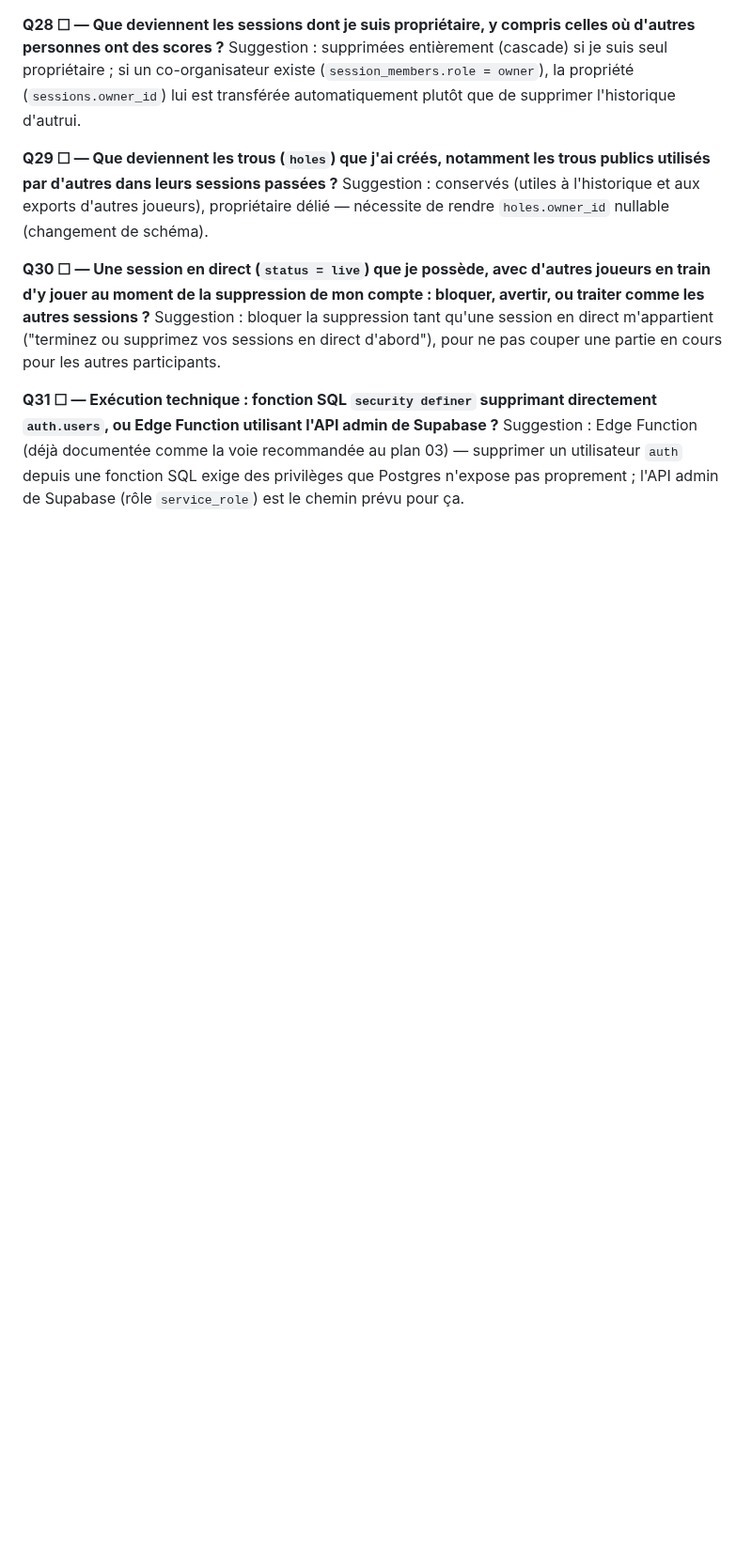
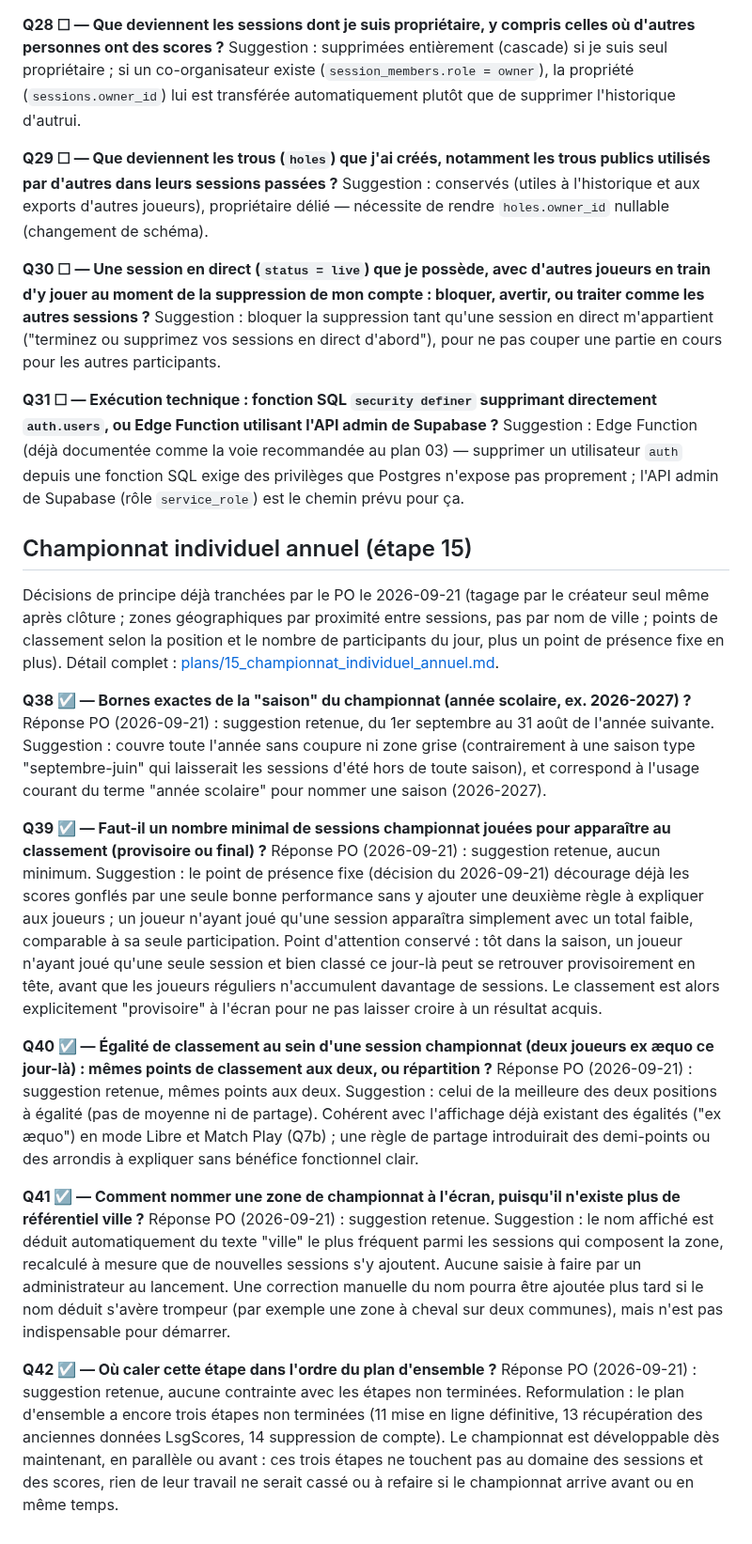
Before and after one commit to CenturySpine/nuni, a Markdown page: docs/QUESTIONS_PO.md, the part around the change. Shown at 94% size. Drawn GitHub-style; blank space fills up the shorter version.

```diff
--- a/docs/QUESTIONS_PO.md
+++ b/docs/QUESTIONS_PO.md
@@ -474,3 +474,53 @@ participants.
 Suggestion : Edge Function (déjà documentée comme la voie recommandée au plan 03) — supprimer un
 utilisateur `auth` depuis une fonction SQL exige des privilèges que Postgres n'expose pas
 proprement ; l'API admin de Supabase (rôle `service_role`) est le chemin prévu pour ça.
+
+## Championnat individuel annuel (étape 15)
+
+Décisions de principe déjà tranchées par le PO le 2026-09-21 (tagage par le créateur seul même
+après clôture ; zones géographiques par proximité entre sessions, pas par nom de ville ; points de
+classement selon la position et le nombre de participants du jour, plus un point de présence fixe
+en plus). Détail complet : [plans/15_championnat_individuel_annuel.md](plans/15_championnat_individuel_annuel.md).
+
+**Q38 ☑ — Bornes exactes de la "saison" du championnat (année scolaire, ex. 2026-2027) ?**
+Réponse PO (2026-09-21) : suggestion retenue, du 1er septembre au 31 août de l'année suivante.
+Suggestion : couvre toute l'année sans coupure ni zone grise (contrairement à une saison type
+"septembre-juin" qui laisserait les sessions d'été hors de toute saison), et correspond à l'usage
+courant du terme "année scolaire" pour nommer une saison (2026-2027).
+
+**Q39 ☑ — Faut-il un nombre minimal de sessions championnat jouées pour apparaître au classement
+(provisoire ou final) ?**
+Réponse PO (2026-09-21) : suggestion retenue, aucun minimum.
+Suggestion : le point de présence fixe (décision du 2026-09-21) décourage déjà les scores gonflés
+par une seule bonne performance sans y ajouter une deuxième règle à expliquer aux joueurs ; un
+joueur n'ayant joué qu'une session apparaîtra simplement avec un total faible, comparable à sa
+seule participation.
+Point d'attention conservé : tôt dans la saison, un joueur n'ayant joué qu'une seule session et bien
+classé ce jour-là peut se retrouver provisoirement en tête, avant que les joueurs réguliers
+n'accumulent davantage de sessions. Le classement est alors explicitement "provisoire" à l'écran
+pour ne pas laisser croire à un résultat acquis.
+
+**Q40 ☑ — Égalité de classement au sein d'une session championnat (deux joueurs ex æquo ce
+jour-là) : mêmes points de classement aux deux, ou répartition ?**
+Réponse PO (2026-09-21) : suggestion retenue, mêmes points aux deux.
+Suggestion : celui de la meilleure des deux positions à égalité (pas de moyenne ni de partage).
+Cohérent avec l'affichage déjà existant des égalités ("ex æquo") en mode Libre et Match Play (Q7b) ;
+une règle de partage introduirait des demi-points ou des arrondis à expliquer sans bénéfice
+fonctionnel clair.
+
+**Q41 ☑ — Comment nommer une zone de championnat à l'écran, puisqu'il n'existe plus de référentiel
+ville ?**
+Réponse PO (2026-09-21) : suggestion retenue.
+Suggestion : le nom affiché est déduit automatiquement du texte "ville" le plus fréquent parmi les
+sessions qui composent la zone, recalculé à mesure que de nouvelles sessions s'y ajoutent. Aucune
+saisie à faire par un administrateur au lancement. Une correction manuelle du nom pourra être
+ajoutée plus tard si le nom déduit s'avère trompeur (par exemple une zone à cheval sur deux
+communes), mais n'est pas indispensable pour démarrer.
+
+**Q42 ☑ — Où caler cette étape dans l'ordre du plan d'ensemble ?**
+Réponse PO (2026-09-21) : suggestion retenue, aucune contrainte avec les étapes non terminées.
+Reformulation : le plan d'ensemble a encore trois étapes non terminées (11 mise en ligne
+définitive, 13 récupération des anciennes données LsgScores, 14 suppression de compte). Le
+championnat est développable dès maintenant, en parallèle ou avant : ces trois étapes ne touchent
+pas au domaine des sessions et des scores, rien de leur travail ne serait cassé ou à refaire si le
+championnat arrive avant ou en même temps.
```
Also changed, not shown: docs/plans/00_plan_ensemble.md (+4 -0 lines), docs/plans/15_championnat_individuel_annuel.md (added, +124 -0 lines).
